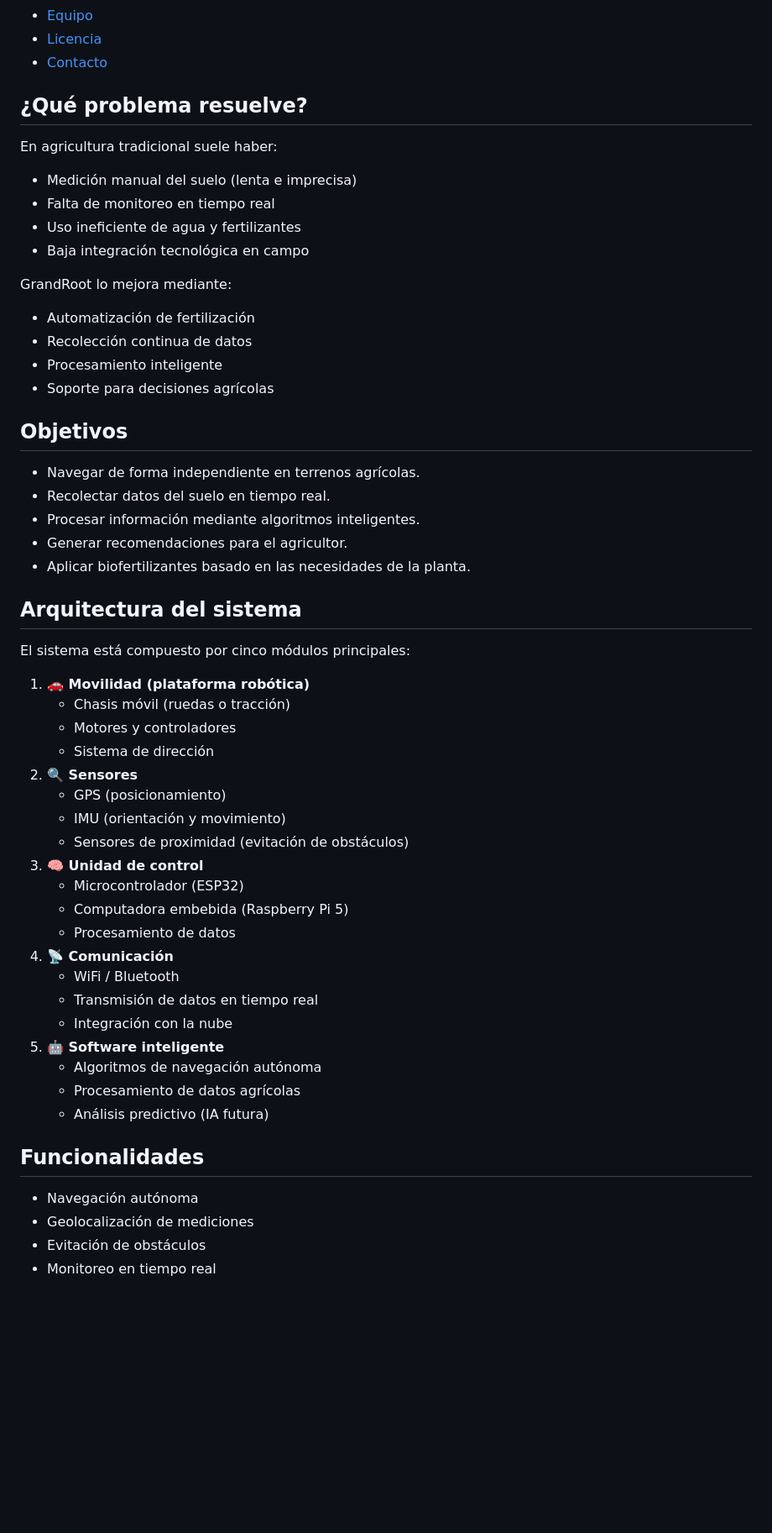
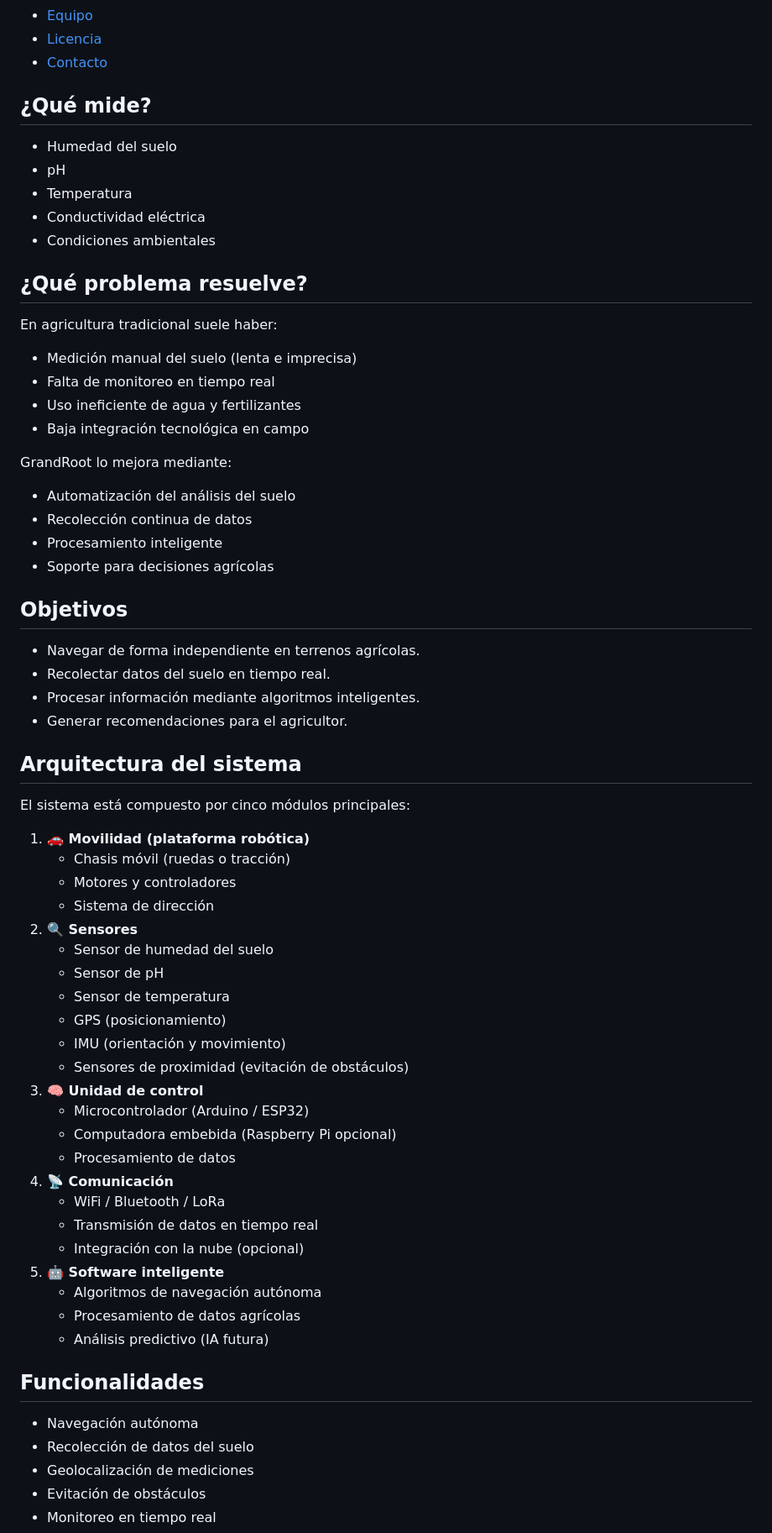
Before and after one commit to A01568916/GrandRoot, a Markdown page: README.md, the part around one of its changes. Shown at 84% size. GitHub-like rendering; blank space fills up the shorter version.

Commit message:
Revert "Update README.md"
This reverts commit 054c85b7bc1c7c361627ed8965c9c6b77a6f451d.

```diff
--- a/README.md
+++ b/README.md
@@ -19,6 +19,13 @@ GrandRoot es un sistema autónomo terrestre diseñado para **analizar y procesar
 - [Licencia](#licencia)
 - [Contacto](#contacto)
 
+## ¿Qué mide?
+
+- Humedad del suelo
+- pH
+- Temperatura
+- Conductividad eléctrica
+- Condiciones ambientales
 
 ## ¿Qué problema resuelve?
 
@@ -31,7 +38,7 @@ En agricultura tradicional suele haber:
 
 GrandRoot lo mejora mediante:
 
-- Automatización de fertilización
+- Automatización del análisis del suelo
 - Recolección continua de datos
 - Procesamiento inteligente
 - Soporte para decisiones agrícolas
@@ -42,7 +49,6 @@ GrandRoot lo mejora mediante:
 - Recolectar datos del suelo en tiempo real.
 - Procesar información mediante algoritmos inteligentes.
 - Generar recomendaciones para el agricultor.
-- Aplicar biofertilizantes basado en las necesidades de la planta.
 
 ## Arquitectura del sistema
 
@@ -53,17 +59,20 @@ El sistema está compuesto por cinco módulos principales:
    - Motores y controladores
    - Sistema de dirección
 2. **🔍 Sensores**
+   - Sensor de humedad del suelo
+   - Sensor de pH
+   - Sensor de temperatura
    - GPS (posicionamiento)
    - IMU (orientación y movimiento)
    - Sensores de proximidad (evitación de obstáculos)
 3. **🧠 Unidad de control**
-   - Microcontrolador (ESP32)
-   - Computadora embebida (Raspberry Pi 5)
+   - Microcontrolador (Arduino / ESP32)
+   - Computadora embebida (Raspberry Pi opcional)
    - Procesamiento de datos
 4. **📡 Comunicación**
-   - WiFi / Bluetooth
+   - WiFi / Bluetooth / LoRa
    - Transmisión de datos en tiempo real
-   - Integración con la nube
+   - Integración con la nube (opcional)
 5. **🤖 Software inteligente**
    - Algoritmos de navegación autónoma
    - Procesamiento de datos agrícolas
@@ -72,6 +81,7 @@ El sistema está compuesto por cinco módulos principales:
 ## Funcionalidades
 
 - Navegación autónoma
+- Recolección de datos del suelo
 - Geolocalización de mediciones
 - Evitación de obstáculos
 - Monitoreo en tiempo real
```
Also changed, not shown: other parts of README.md (+7 -15 lines).
